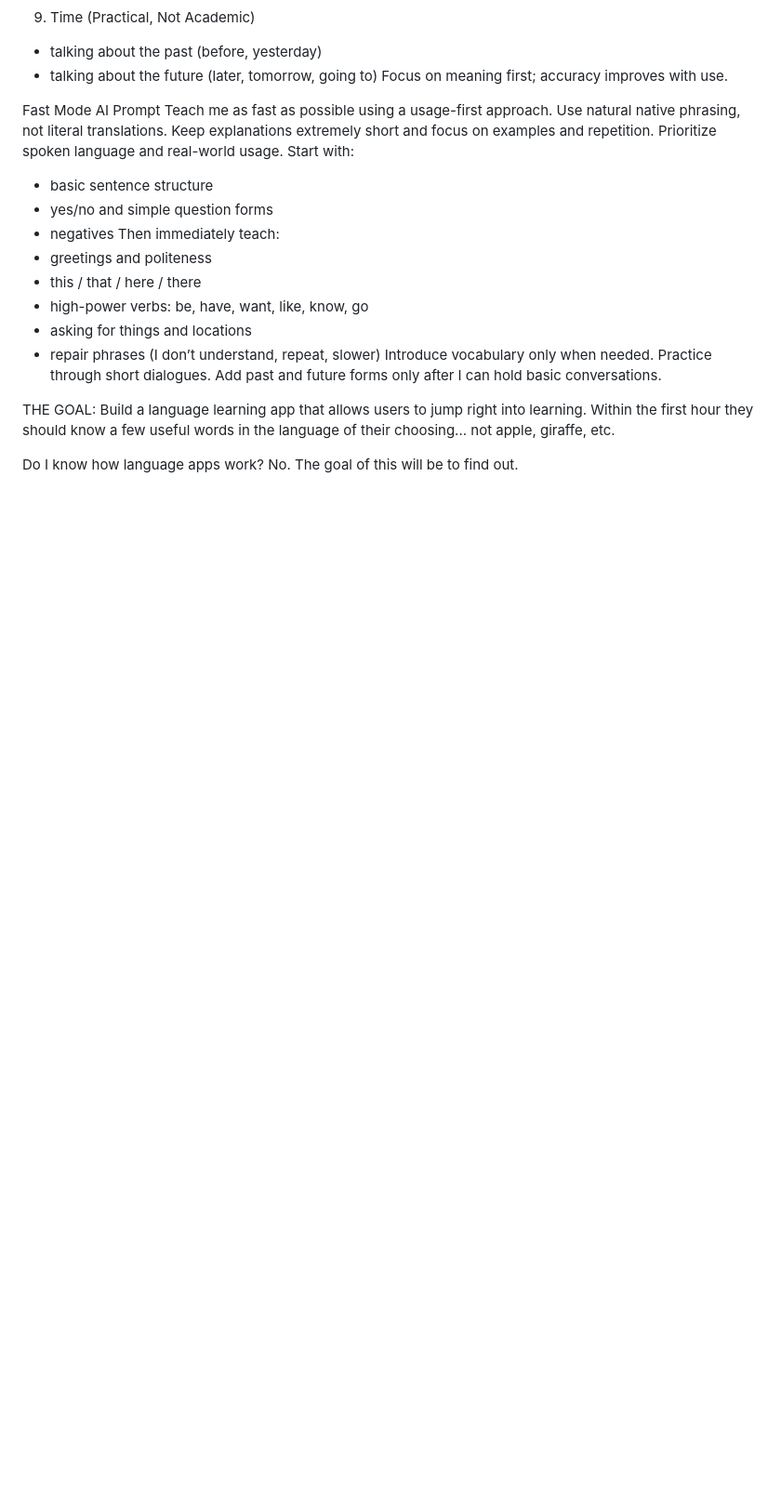
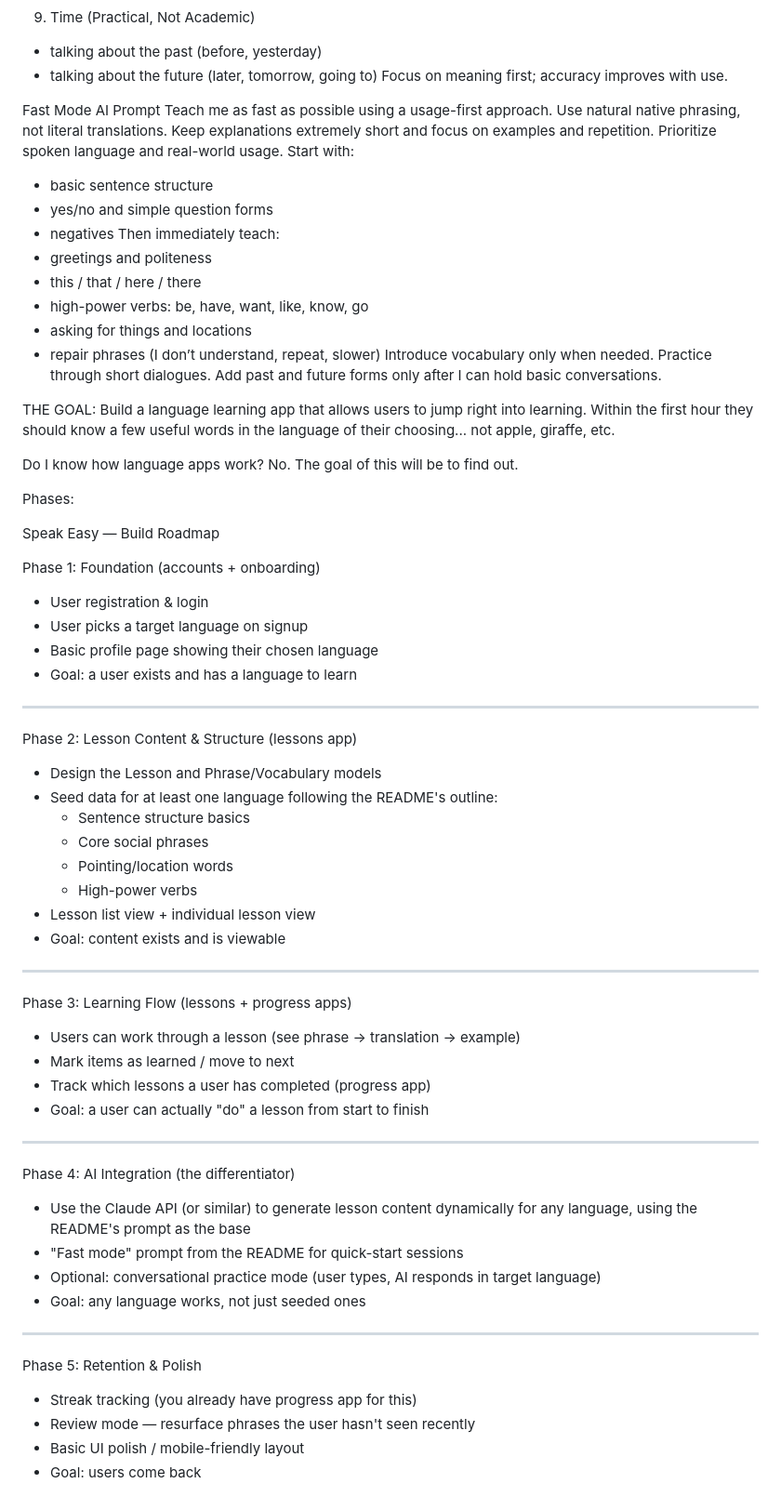
Before and after one commit to grant-create/speak-easy, a Markdown page: README.md, the part around the change. Shown at 93% size. GitHub-like rendering; blank space fills up the shorter version.

```diff
--- a/README.md
+++ b/README.md
@@ -121,3 +121,59 @@ Build a language learning app that allows users to jump right into learning.
 Within the first hour they should know a few useful words in the language of their choosing... not apple, giraffe, etc.
 
 Do I know how language apps work? No. The goal of this will be to find out.
+
+
+
+
+
+
+
+
+
+Phases:
+
+
+ Speak Easy — Build Roadmap
+
+  Phase 1: Foundation (accounts + onboarding)
+
+  - User registration & login
+  - User picks a target language on signup
+  - Basic profile page showing their chosen language
+  - Goal: a user exists and has a language to learn
+
+  ---
+  Phase 2: Lesson Content & Structure (lessons app)
+
+  - Design the Lesson and Phrase/Vocabulary models
+  - Seed data for at least one language following the README's outline:
+    - Sentence structure basics
+    - Core social phrases
+    - Pointing/location words
+    - High-power verbs
+  - Lesson list view + individual lesson view
+  - Goal: content exists and is viewable
+
+  ---
+  Phase 3: Learning Flow (lessons + progress apps)
+
+  - Users can work through a lesson (see phrase → translation → example)
+  - Mark items as learned / move to next
+  - Track which lessons a user has completed (progress app)
+  - Goal: a user can actually "do" a lesson from start to finish
+
+  ---
+  Phase 4: AI Integration (the differentiator)
+
+  - Use the Claude API (or similar) to generate lesson content dynamically for any language, using the README's prompt as the base
+  - "Fast mode" prompt from the README for quick-start sessions
+  - Optional: conversational practice mode (user types, AI responds in target language)
+  - Goal: any language works, not just seeded ones
+
+  ---
+  Phase 5: Retention & Polish
+
+  - Streak tracking (you already have progress app for this)
+  - Review mode — resurface phrases the user hasn't seen recently
+  - Basic UI polish / mobile-friendly layout
+  - Goal: users come back
```
